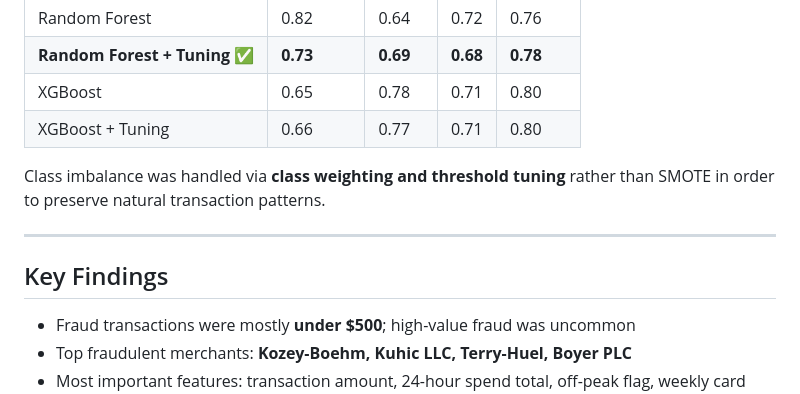
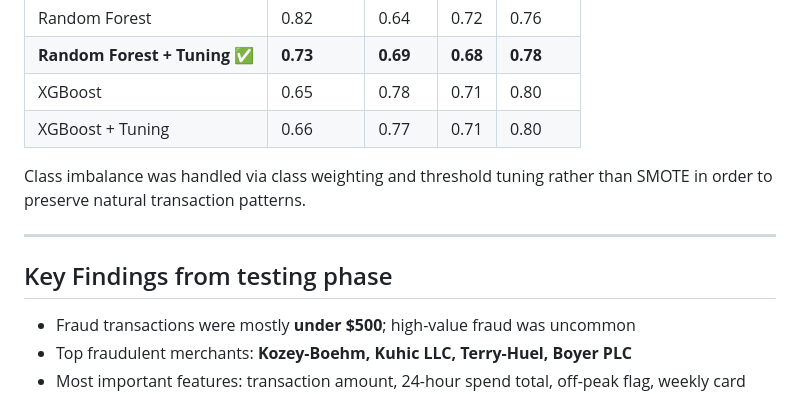
Before and after one commit to jcurran0201/credit_card_fraud_detection, a Markdown page: README.md, the part around the change. Drawn GitHub-style.

```diff
--- a/README.md
+++ b/README.md
@@ -26,11 +26,11 @@ A machine learning system to detect fraudulent credit card transactions using th
 | XGBoost | 0.65 | 0.78 | 0.71 | 0.80 |
 | XGBoost + Tuning | 0.66 | 0.77 | 0.71 | 0.80 |
 
-Class imbalance was handled via **class weighting and threshold tuning** rather than SMOTE in order to preserve natural transaction patterns.
+Class imbalance was handled via class weighting and threshold tuning rather than SMOTE in order to preserve natural transaction patterns.
 
 ---
 
-## Key Findings
+## Key Findings from testing phase
 
 - Fraud transactions were mostly **under $500**; high-value fraud was uncommon
 - Top fraudulent merchants: **Kozey-Boehm, Kuhic LLC, Terry-Huel, Boyer PLC**
```
